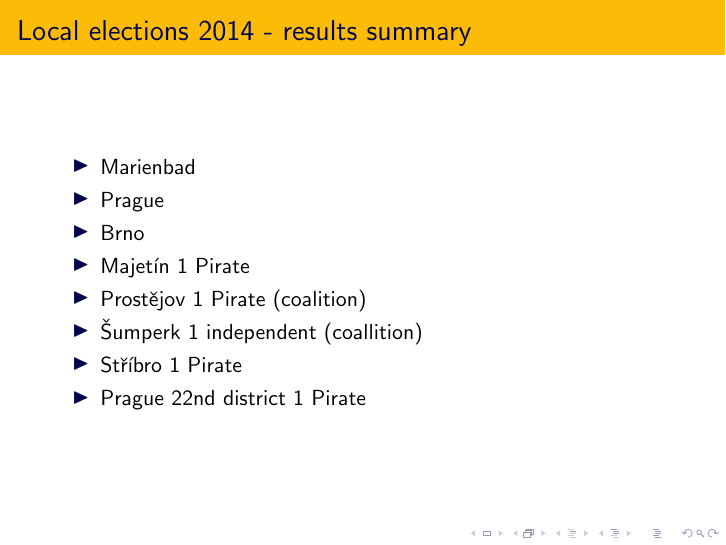
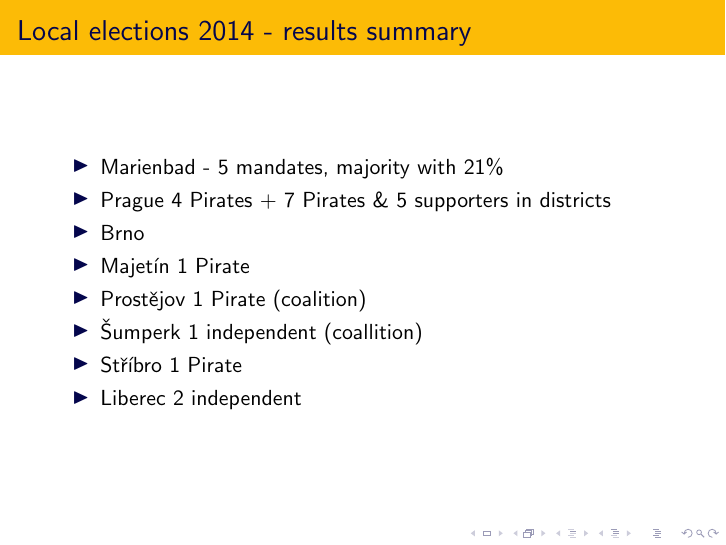
Before and after one commit to pirati-cz/ZO, LaTeX slides (prezentace-rakousko-nov14/slides.tex, which reads prezentace-rakousko-nov14/elections.tex): page 9 of 16. Compiled offline with pdfLaTeX.

Commit message:
Results summary

```diff
--- a/prezentace-rakousko-nov14/elections.tex
+++ b/prezentace-rakousko-nov14/elections.tex
@@ -1,8 +1,8 @@
 \begin{frame}
 	\frametitle{Local elections 2014 - results summary}
 	\begin{itemize}
-	\item Marienbad
-	\item Prague
+	\item Marienbad - 5 mandates, majority with 21\%
+	\item Prague 4 Pirates + 7 Pirates \& 5 supporters in districts
 	\item Brno
 	\item Majet\'in 1 Pirate
 	\item Prost\v{e}jov 1 Pirate (coalition)
@@ -11,7 +11,7 @@
 %%	\item P\v{r}erov (coallition) -
 %%	\item Jesen\'ik (pseudocoalition - Pirates under greens)
 	\item St\v{r}\'ibro 1 Pirate
-	\item Prague 22nd district 1 Pirate
+	\item Liberec 2 independent
 	\end{itemize}
 \end{frame}
 \begin{frame}
```
Also changed, not shown: prezentace-rakousko-nov14/elections.tex (1 more changed lines).
